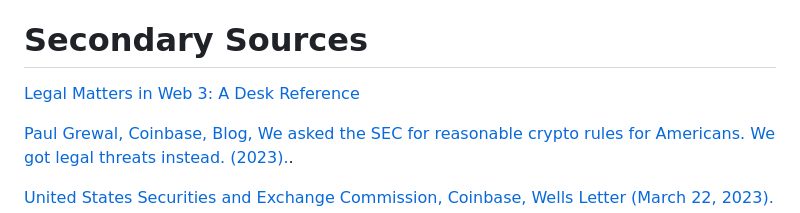
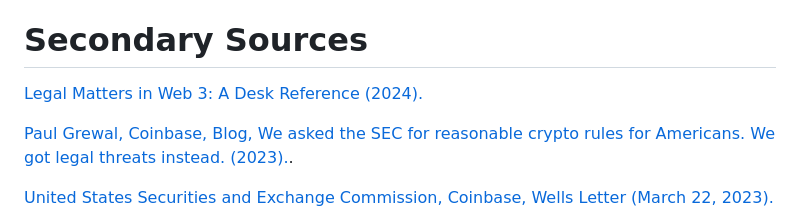
Before and after one commit to ChoiceCoin/Compliance, a Markdown page: README.md, the part around the change. Rendered like a GitHub page.

```diff
--- a/README.md
+++ b/README.md
@@ -156,7 +156,7 @@ The DAO (July 25, 2017).](https://www.sec.gov/litigation/investreport/34-81207.p
 
 # Secondary Sources
 
-[Legal Matters in Web 3: A Desk Reference](https://www.law.uchicago.edu/sites/default/files/2024-09/LM%20Web3%20Desk%20Reference%20-%20Formatted%20-%20240907.pdf)
+[Legal Matters in Web 3: A Desk Reference (2024).](https://www.law.uchicago.edu/sites/default/files/2024-09/LM%20Web3%20Desk%20Reference%20-%20Formatted%20-%20240907.pdf)
 
 [Paul Grewal, Coinbase, Blog, We asked the SEC for reasonable crypto rules for Americans. We got legal threats instead. (2023).](https://www.coinbase.com/blog/we-asked-the-sec-for-reasonable-crypto-rules-for-americans-we-got-legal).
 
```
